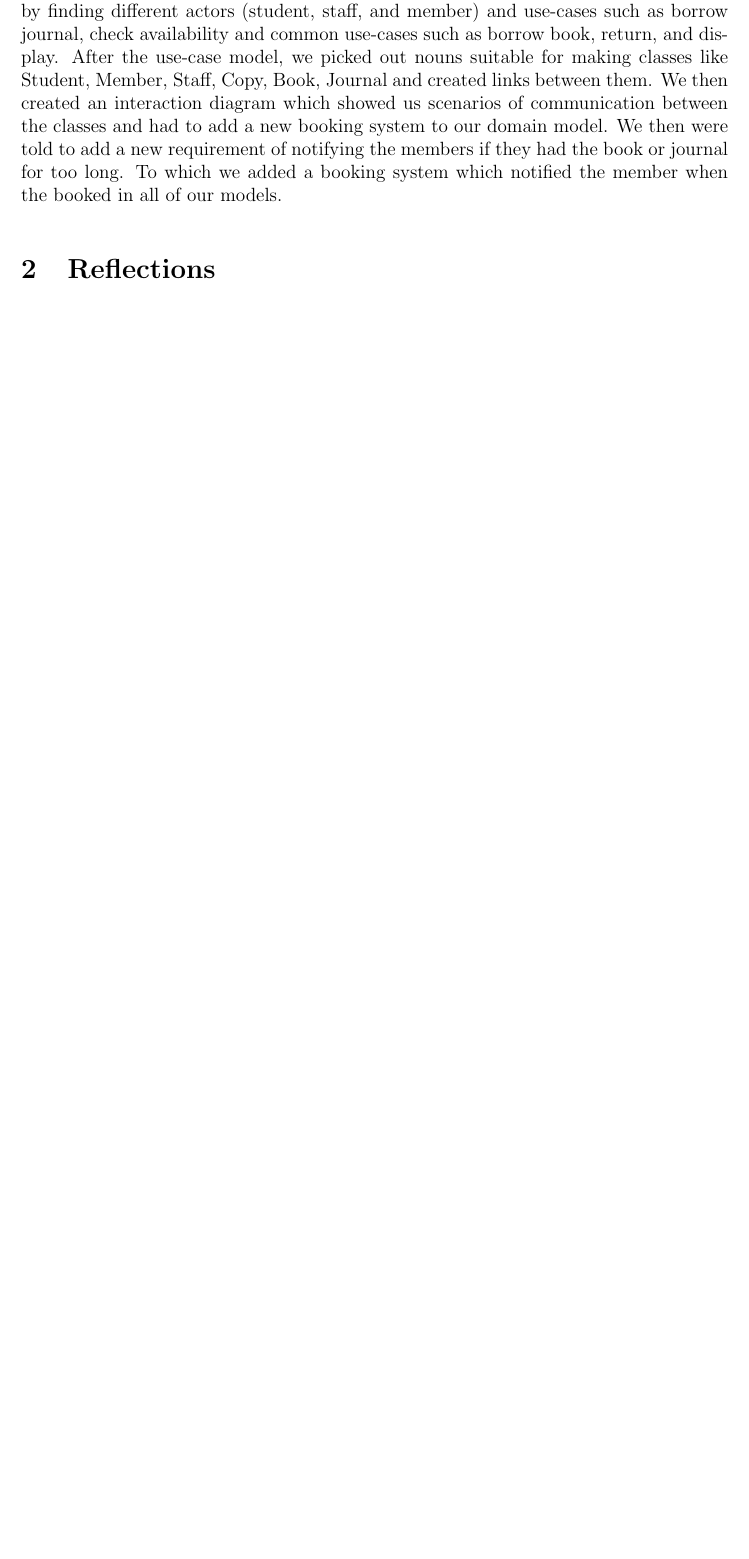
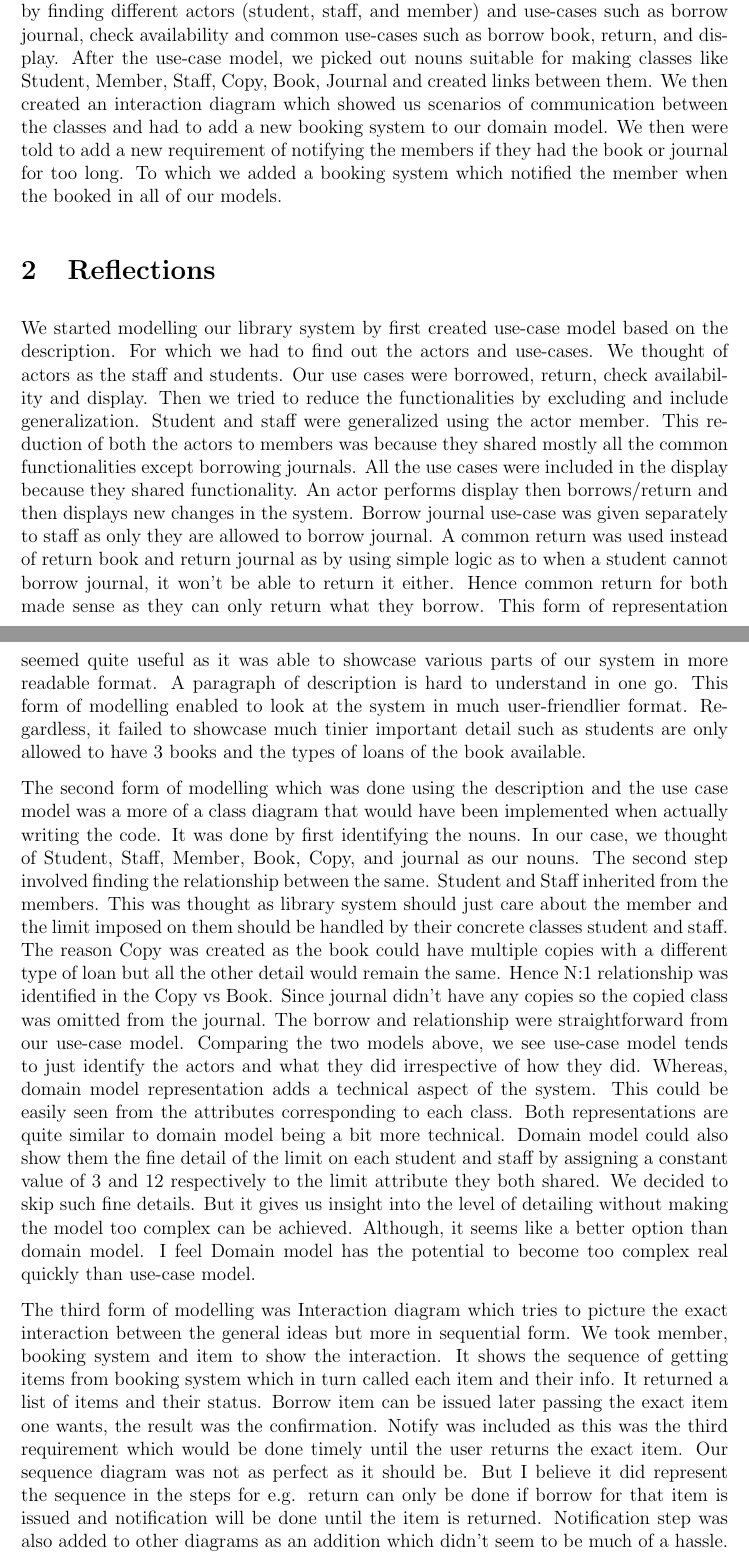
Before and after one commit to Sukrat/COMP474800_Practical, a LaTeX document (lab2/report.tex): part of the page before the commit and two parts of pages 1 and 2 of 3 after it, the two joined at a grey line, cut so that both start at the same text, the shorter picture padded with empty space. Compiled offline with pdfLaTeX.

Commit message:
lab2: writing report finished

```diff
--- a/lab2/report.tex
+++ b/lab2/report.tex
@@ -18,6 +18,12 @@ In this practical, we were given to create Use-case model, Domain model and Inte
 
 \section{Reflections}
 
+We started modelling our library system by first created use-case model based on the description. For which we had to find out the actors and use-cases. We thought of actors as the staff and students. Our use cases were borrowed, return, check availability and display. Then we tried to reduce the functionalities by excluding and include generalization. Student and staff were generalized using the actor member. This reduction of both the actors to members was because they shared mostly all the common functionalities except borrowing journals. All the use cases were included in the display because they shared functionality. An actor performs display then borrows/return and then displays new changes in the system. Borrow journal use-case was given separately to staff as only they are allowed to borrow journal. A common return was used instead of return book and return journal as by using simple logic as to when a student cannot borrow journal, it won't be able to return it either. Hence common return for both made sense as they can only return what they borrow. This form of representation seemed quite useful as it was able to showcase various parts of our system in more readable format. A paragraph of description is hard to understand in one go. This form of modelling enabled to look at the system in much user-friendlier format. Regardless, it failed to showcase much tinier important detail such as students are only allowed to have 3 books and the types of loans of the book available.
 
+The second form of modelling which was done using the description and the use case model was a more of a class diagram that would have been implemented when actually writing the code. It was done by first identifying the nouns. In our case, we thought of Student, Staff, Member, Book, Copy, and journal as our nouns. The second step involved finding the relationship between the same. Student and Staff inherited from the members. This was thought as library system should just care about the member and the limit imposed on them should be handled by their concrete classes student and staff. The reason Copy was created as the book could have multiple copies with a different type of loan but all the other detail would remain the same. Hence N:1 relationship was identified in the Copy vs Book. Since journal didn't have any copies so the copied class was omitted from the journal. The borrow and relationship were straightforward from our use-case model. Comparing the two models above, we see use-case model tends to just identify the actors and what they did irrespective of how they did. Whereas, domain model representation adds a technical aspect of the system. This could be easily seen from the attributes corresponding to each class. Both representations are quite similar to domain model being a bit more technical. Domain model could also show them the fine detail of the limit on each student and staff by assigning a constant value of 3 and 12 respectively to the limit attribute they both shared. We decided to skip such fine details. But it gives us insight into the level of detailing without making the model too complex can be achieved. Although, it seems like a better option than domain model. I feel Domain model has the potential to become too complex real quickly than use-case model.
+
+The third form of modelling was Interaction diagram which tries to picture the exact interaction between the general ideas but more in sequential form. We took member, booking system and item to show the interaction. It shows the sequence of getting items from booking system which in turn called each item and their info. It returned a list of items and their status. Borrow item can be issued later passing the exact item one wants, the result was the confirmation. Notify was included as this was the third requirement which would be done timely until the user returns the exact item. Our sequence diagram was not as perfect as it should be. But I believe it did represent the sequence in the steps for e.g. return can only be done if borrow for that item is issued and notification will be done until the item is returned. Notification step was also added to other diagrams as an addition which didn't seem to be much of a hassle.
+
+After building all the three models, one can see that the use-case model represented the system in a vague manner missing all kinds of detail and giving a very high-level overview. The domain model gave simple and fine details and also somewhat the implementation of the same whereas sequence diagram gave those implementations and relation in the domain model a sequence in which to be performed. But when it comes to usage of these above three models in real life, I believe it is not as useful. I believe these models were highly required and recommended in the past because of there were none to very few development tools and required a great deal of work to manage and learn about the new system which was already implemented. In today's world, we have so many advanced development tools such as IDE, debugger etc. that it has very much diminished the use of modelling. Also, the changes in the project are very rapid making models before coding redundant. A great example to show this case would be finding the implementations of an abstract class. Before IDE's finding a class in a big system which implements certain class was extraordinarily time-consuming. Hence, the models such as UML helped to figure them out faster. But in today's computing finding the implementation is a task of a mere single click. With that being said, simple to represent the whole system still exists in form of vague pictorial drawing rather than following a standard.
 
 \end{document}
```
Also changed, not shown: lab2/report.pdf.
